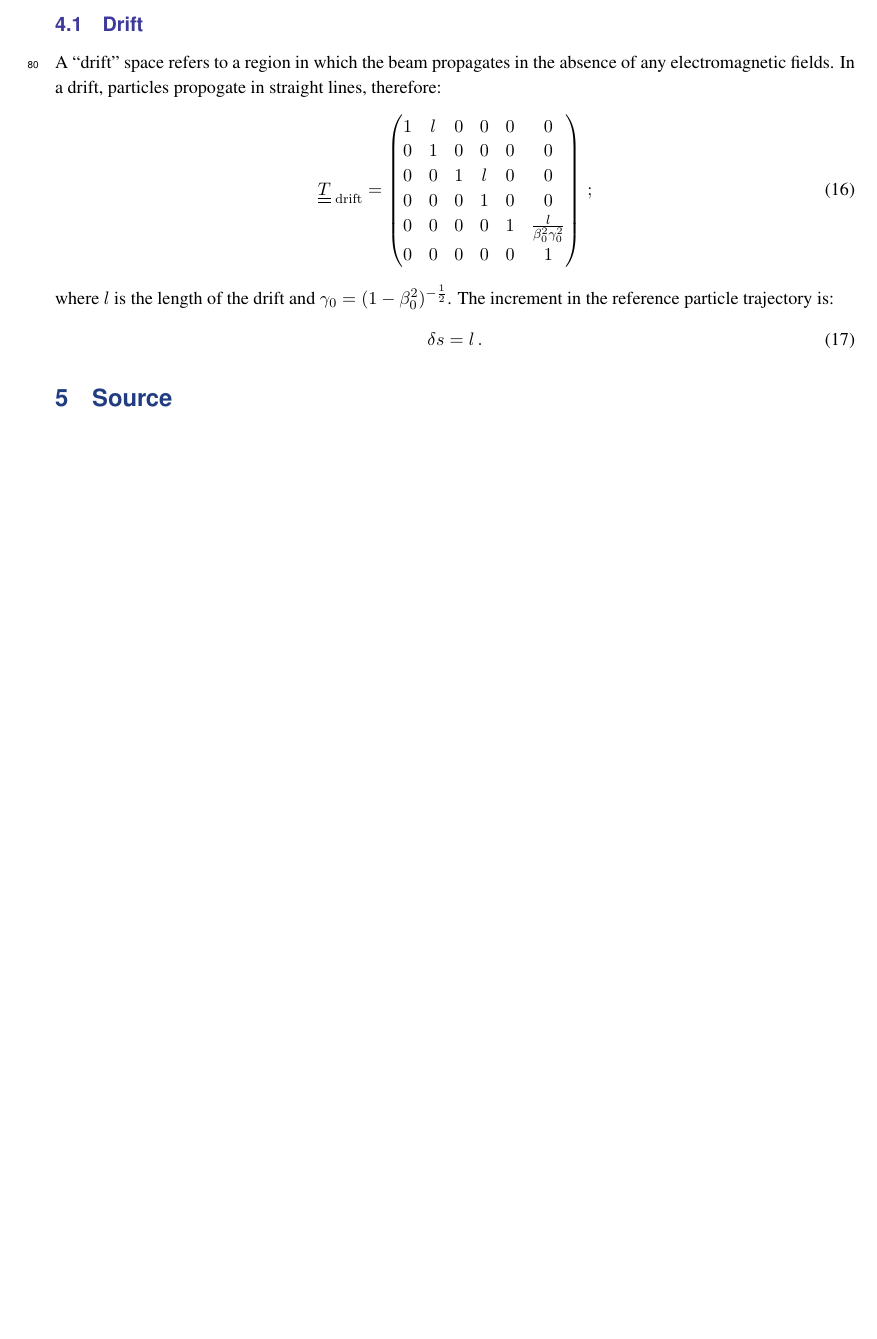
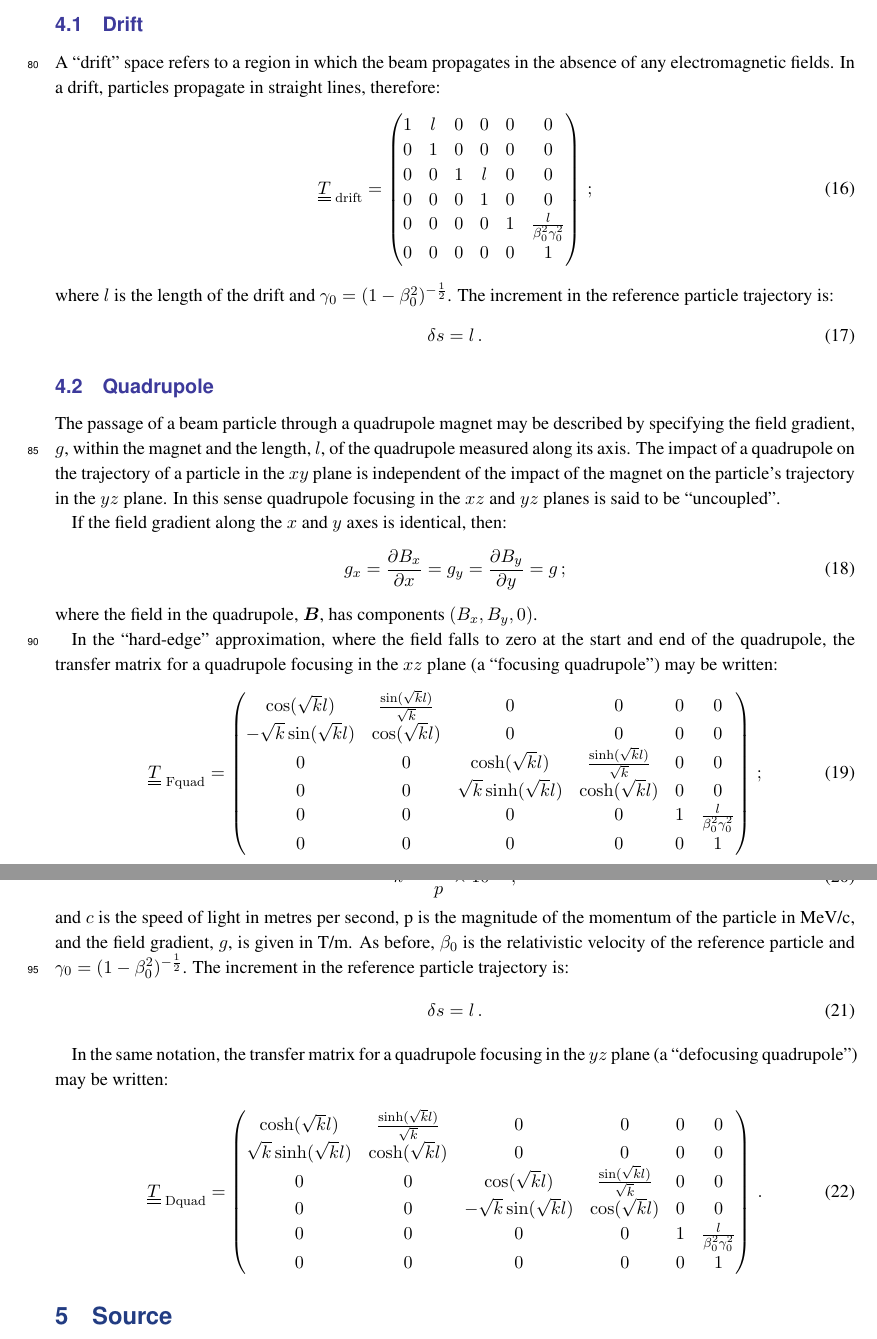
Before and after one commit to ImperialCollegeLondon/LhARAlinearOptics, a LaTeX document (00-Documentation/01-WriteUp/LhARAlinearOptics.tex, which reads 00-Documentation/01-WriteUp/04-TransferMatrices/04-TransferMatrices.tex): part of page 5 of 8 before the commit and two parts of pages 5 and 6 of 9 after it, the two joined at a grey line, cut so that both start at the same text, the shorter picture padded with empty space. Compiled offline with pdfLaTeX.

Commit message:
Update documentation

```diff
--- a/00-Documentation/01-WriteUp/04-TransferMatrices/04-TransferMatrices.tex
+++ b/00-Documentation/01-WriteUp/04-TransferMatrices/04-TransferMatrices.tex
@@ -31,7 +31,7 @@ $\underline{\underline{T}}$, so only quote results here.
 
 A ``drift'' space refers to a region in which the beam propagates in
 the absence of any electromagnetic fields.
-In a drift, particles propogate in straight lines, therefore:
+In a drift, particles propagate in straight lines, therefore:
 \begin{equation}
   \underline{\underline{T}}_{\rm~drift} =
         \begin{pmatrix}
@@ -49,3 +49,65 @@ The increment in the reference particle trajectory is:
 \begin{equation}
   \delta s = l \, .
 \end{equation}
+
+\subsection{Quadrupole}
+
+The passage of a beam particle through a quadrupole magnet may be
+described by specifying the field gradient, $g$, within the magnet and
+the length, $l$, of the quadrupole measured along its axis.
+The impact of a quadrupole on the trajectory of a particle in the $xy$
+plane is independent of the impact of the magnet on the particle's
+trajectory in the $yz$ plane.
+In this sense quadrupole focusing in the $xz$ and $yz$ planes is said
+to be ``uncoupled''.
+
+If the field gradient along the $x$ and $y$ axes is identical, then:
+\begin{equation}
+  g_x = \frac{\partial B_x}{\partial x} =
+  g_y = \frac{\partial B_y}{\partial y} = g \, ;
+\end{equation}
+where the field in the quadrupole, $\bm{B}$, has components
+$(B_x, B_y, 0)$.
+
+In the ``hard-edge'' approximation, where the field falls to zero at
+the start and end of the quadrupole, the transfer matrix for a
+quadrupole focusing in the $xz$ plane (a ``focusing quadrupole'') may
+be written:
+\begin{equation}
+  \underline{\underline{T}}_{\rm~Fquad} =
+    \begin{pmatrix}
+          \cos(\sqrt{k} l) & \frac{\sin(\sqrt{k} l)}{\sqrt{k}} & 0 & 0             & 0 & 0 \\
+-\sqrt{k} \sin(\sqrt{k} l) &                  \cos(\sqrt{k} l) & 0 & 0             & 0 & 0 \\
+          0 & 0 &           \cosh(\sqrt{k} l) & \frac{\sinh(\sqrt{k} l)}{\sqrt{k}} & 0 & 0 \\
+          0 & 0 &  \sqrt{k} \sinh(\sqrt{k} l) &                  \cosh(\sqrt{k} l) & 0 & 0 \\
+          0 & 0 & 0 & 0 & 1 & \frac{l}{\beta_0^2 \gamma_0^2} \\
+          0 & 0 & 0 & 0 & 0 &                             1
+        \end{pmatrix} \, ;
+\end{equation}
+where:
+\begin{equation}
+  k = \frac{gc}{p} \times 10^{-6} \, ,
+\end{equation}
+and $c$ is the speed of light in metres per second, p is the magnitude
+of the momentum of the particle in MeV/c, and the field gradient, $g$,
+is given in T/m.
+As before, $\beta_0$ is the relativistic velocity of the reference
+particle and $\gamma_0=(1-\beta_0^2)^{-\frac{1}{2}}$.
+The increment in the reference particle trajectory is:
+\begin{equation}
+  \delta s = l \, .
+\end{equation}
+
+In the same notation, the transfer matrix for a quadrupole focusing in
+the $yz$ plane (a ``defocusing quadrupole'') may be written:
+\begin{equation}
+  \underline{\underline{T}}_{\rm~Dquad} =
+    \begin{pmatrix}
+          \cosh(\sqrt{k} l) & \frac{\sinh(\sqrt{k} l)}{\sqrt{k}} & 0 & 0             & 0 & 0 \\
+ \sqrt{k} \sinh(\sqrt{k} l) &                  \cosh(\sqrt{k} l) & 0 & 0             & 0 & 0 \\
+          0 & 0 &            \cos(\sqrt{k} l) &  \frac{\sin(\sqrt{k} l)}{\sqrt{k}} & 0 & 0 \\
+          0 & 0 &  -\sqrt{k} \sin(\sqrt{k} l) &                   \cos(\sqrt{k} l) & 0 & 0 \\
+          0 & 0 & 0 & 0 & 1 & \frac{l}{\beta_0^2 \gamma_0^2} \\
+          0 & 0 & 0 & 0 & 0 &                             1
+        \end{pmatrix} \, .
+\end{equation}
```
Also changed, not shown: 00-Documentation/01-WriteUp/LhARAlinearOptics.pdf.
